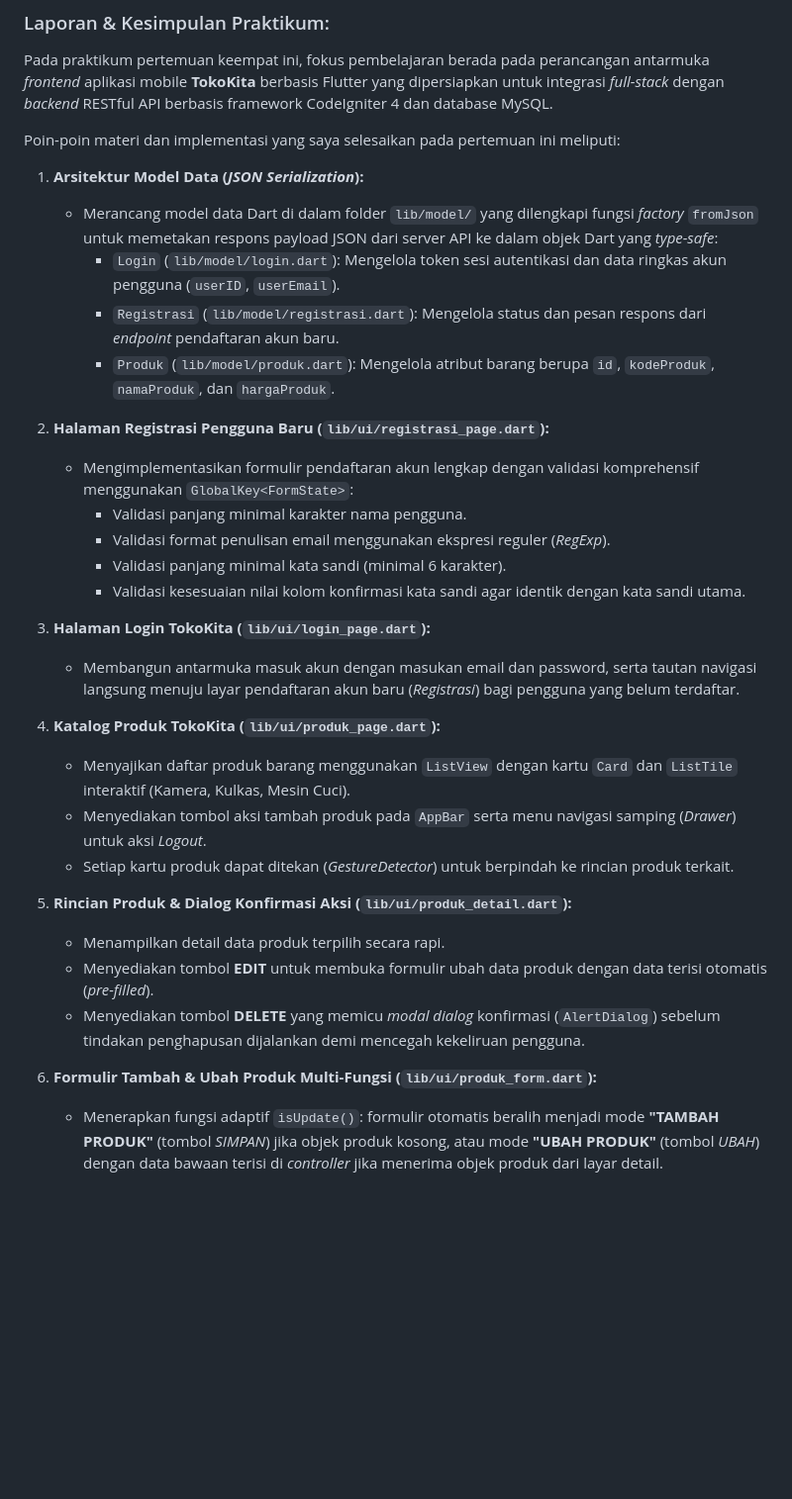
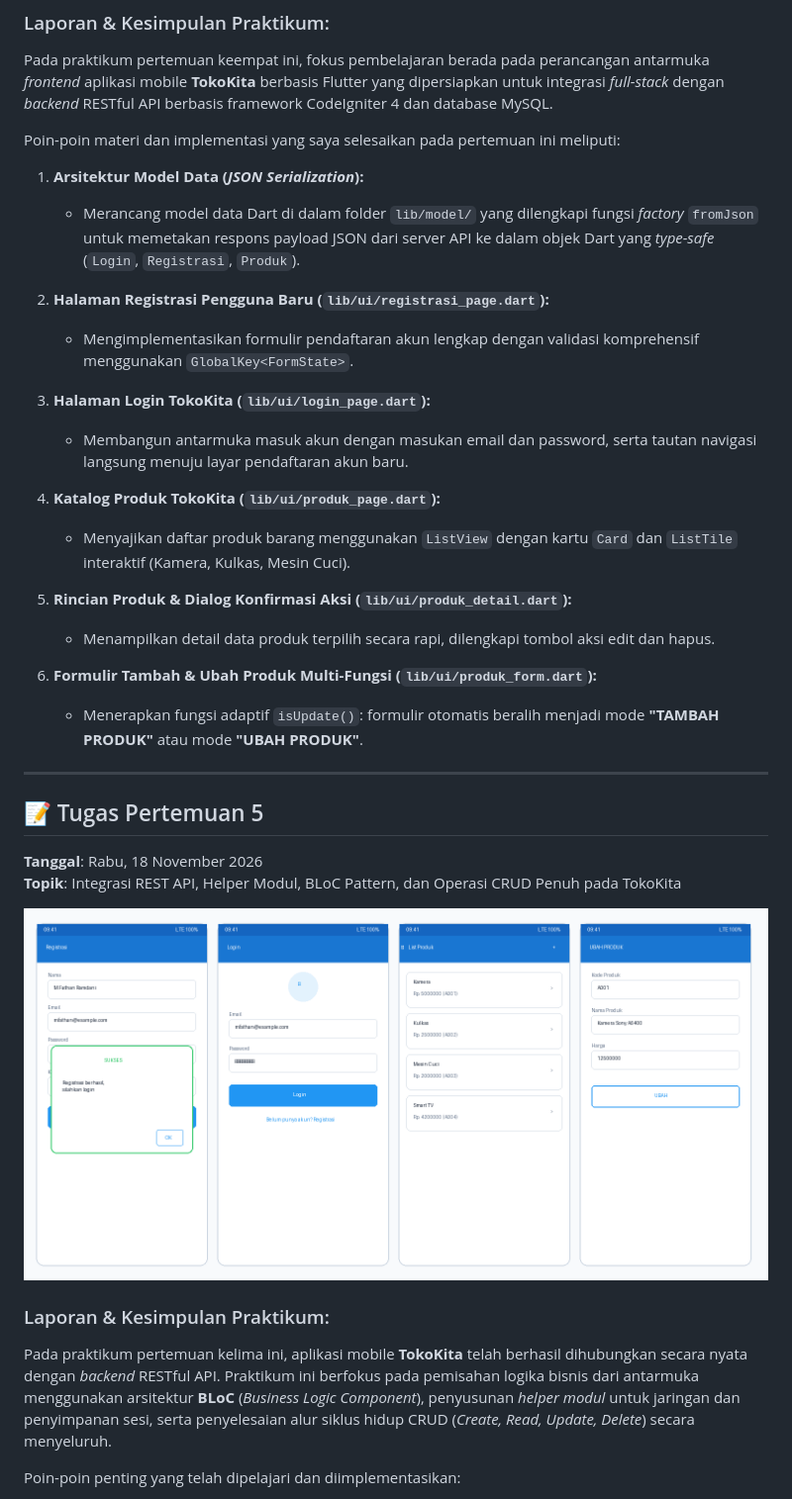
Before and after one commit to MFathanrmd/praktikum-pemrograman-mobile-H1D024026-flutter, a Markdown page: README.md, the part around one of its changes. Shown at 99% size. Rendered like a GitHub page; pictures changed too: docs/tugas-5.png (added); blank space fills up the shorter version.

Commit message:
feat: integrasi sesi login pada main dan dokumentasi laporan praktikum pertemuan 5

```diff
--- a/README.md
+++ b/README.md
@@ -98,30 +98,33 @@ Pada praktikum pertemuan keempat ini, fokus pembelajaran berada pada perancangan
 Poin-poin materi dan implementasi yang saya selesaikan pada pertemuan ini meliputi:
 
 1. **Arsitektur Model Data (*JSON Serialization*):**
-   - Merancang model data Dart di dalam folder `lib/model/` yang dilengkapi fungsi *factory* `fromJson` untuk memetakan respons payload JSON dari server API ke dalam objek Dart yang *type-safe*:
-     - `Login` (`lib/model/login.dart`): Mengelola token sesi autentikasi dan data ringkas akun pengguna (`userID`, `userEmail`).
-     - `Registrasi` (`lib/model/registrasi.dart`): Mengelola status dan pesan respons dari *endpoint* pendaftaran akun baru.
-     - `Produk` (`lib/model/produk.dart`): Mengelola atribut barang berupa `id`, `kodeProduk`, `namaProduk`, dan `hargaProduk`.
+   - Merancang model data Dart di dalam folder `lib/model/` yang dilengkapi fungsi *factory* `fromJson` untuk memetakan respons payload JSON dari server API ke dalam objek Dart yang *type-safe* (`Login`, `Registrasi`, `Produk`).
 
 2. **Halaman Registrasi Pengguna Baru (`lib/ui/registrasi_page.dart`):**
-   - Mengimplementasikan formulir pendaftaran akun lengkap dengan validasi komprehensif menggunakan `GlobalKey<FormState>`:
-     - Validasi panjang minimal karakter nama pengguna.
-     - Validasi format penulisan email menggunakan ekspresi reguler (*RegExp*).
-     - Validasi panjang minimal kata sandi (minimal 6 karakter).
-     - Validasi kesesuaian nilai kolom konfirmasi kata sandi agar identik dengan kata sandi utama.
+   - Mengimplementasikan formulir pendaftaran akun lengkap dengan validasi komprehensif menggunakan `GlobalKey<FormState>`.
 
 3. **Halaman Login TokoKita (`lib/ui/login_page.dart`):**
-   - Membangun antarmuka masuk akun dengan masukan email dan password, serta tautan navigasi langsung menuju layar pendaftaran akun baru (*Registrasi*) bagi pengguna yang belum terdaftar.
+   - Membangun antarmuka masuk akun dengan masukan email dan password, serta tautan navigasi langsung menuju layar pendaftaran akun baru.
 
 4. **Katalog Produk TokoKita (`lib/ui/produk_page.dart`):**
    - Menyajikan daftar produk barang menggunakan `ListView` dengan kartu `Card` dan `ListTile` interaktif (Kamera, Kulkas, Mesin Cuci).
-   - Menyediakan tombol aksi tambah produk pada `AppBar` serta menu navigasi samping (*Drawer*) untuk aksi *Logout*.
-   - Setiap kartu produk dapat ditekan (*GestureDetector*) untuk berpindah ke rincian produk terkait.
 
 5. **Rincian Produk & Dialog Konfirmasi Aksi (`lib/ui/produk_detail.dart`):**
-   - Menampilkan detail data produk terpilih secara rapi.
-   - Menyediakan tombol **EDIT** untuk membuka formulir ubah data produk dengan data terisi otomatis (*pre-filled*).
-   - Menyediakan tombol **DELETE** yang memicu *modal dialog* konfirmasi (`AlertDialog`) sebelum tindakan penghapusan dijalankan demi mencegah kekeliruan pengguna.
+   - Menampilkan detail data produk terpilih secara rapi, dilengkapi tombol aksi edit dan hapus.
 
 6. **Formulir Tambah & Ubah Produk Multi-Fungsi (`lib/ui/produk_form.dart`):**
-   - Menerapkan fungsi adaptif `isUpdate()`: formulir otomatis beralih menjadi mode **"TAMBAH PRODUK"** (tombol *SIMPAN*) jika objek produk kosong, atau mode **"UBAH PRODUK"** (tombol *UBAH*) dengan data bawaan terisi di *controller* jika menerima objek produk dari layar detail.
+   - Menerapkan fungsi adaptif `isUpdate()`: formulir otomatis beralih menjadi mode **"TAMBAH PRODUK"** atau mode **"UBAH PRODUK"**.
+
+---
+
+## 📝 Tugas Pertemuan 5
+**Tanggal**: Rabu, 18 November 2026
+**Topik**: Integrasi REST API, Helper Modul, BLoC Pattern, dan Operasi CRUD Penuh pada TokoKita
+
+![Tugas Pertemuan 5](docs/tugas-5.png)
+
+### Laporan & Kesimpulan Praktikum:
+Pada praktikum pertemuan kelima ini, aplikasi mobile **TokoKita** telah berhasil dihubungkan secara nyata dengan *backend* RESTful API. Praktikum ini berfokus pada pemisahan logika bisnis dari antarmuka menggunakan arsitektur **BLoC** (*Business Logic Component*), penyusunan *helper modul* untuk jaringan dan penyimpanan sesi, serta penyelesaian alur siklus hidup CRUD (*Create, Read, Update, Delete*) secara menyeluruh.
+
+Poin-poin penting yang telah dipelajari dan diimplementasikan:
+
```
Also changed, not shown: other parts of README.md (+52 -12 lines), 1 other file.
